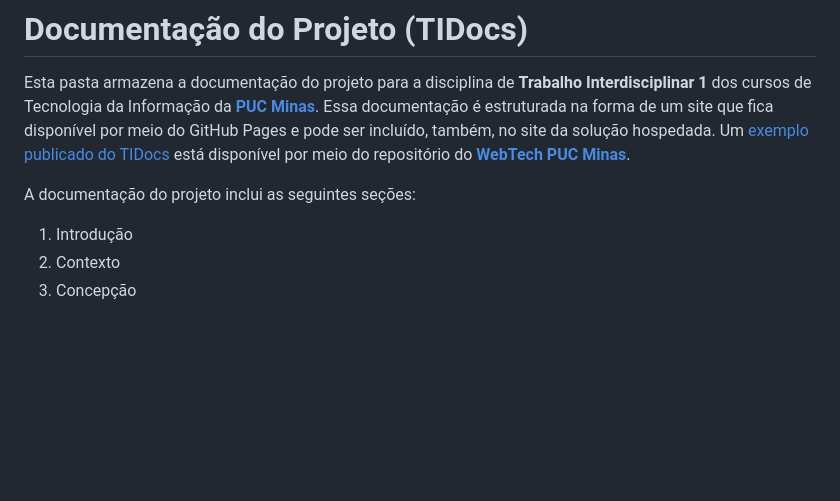
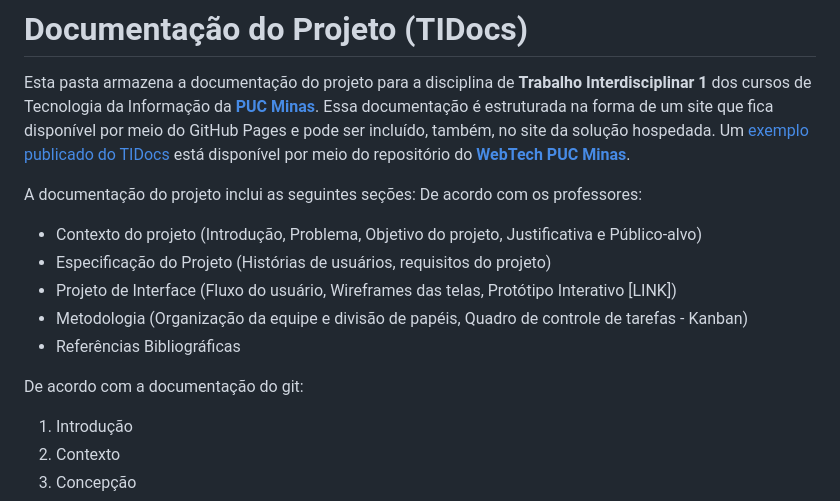
Before and after one commit to ICEI-PUC-Minas-PMGES-TI/pmg-es-2024-1-ti1-2010200-agencia-de-estudos, a Markdown page: docs/README.md, the part around the change. Drawn GitHub-style; blank space fills up the shorter version.

Commit message:
Update README.md
O que tem que ter na documentação

```diff
--- a/docs/README.md
+++ b/docs/README.md
@@ -3,7 +3,14 @@
 Esta pasta armazena a documentação do projeto para a disciplina de **Trabalho Interdisciplinar 1** dos cursos de Tecnologia da Informação da **[PUC Minas](https://pucminas.br)**. Essa documentação é estruturada na forma de um site que fica disponível por meio do GitHub Pages e pode ser incluído, também, no site da solução hospedada. Um [exemplo publicado do TIDocs](https://webtech-puc-minas.github.io/ti1-template/) está disponível por meio do repositório do **[WebTech PUC Minas](https://github.com/webtech-pucminas)**.
 
 A documentação do projeto inclui as seguintes seções:
+De acordo com os professores:
+- Contexto do projeto (Introdução, Problema, Objetivo do projeto, Justificativa e Público-alvo)
+- Especificação do Projeto (Histórias de usuários, requisitos do projeto)
+- Projeto de Interface (Fluxo do usuário, Wireframes das telas, Protótipo Interativo [LINK])
+- Metodologia (Organização da equipe e divisão de papéis, Quadro de controle de tarefas - Kanban)
+- Referências Bibliográficas
 
+De acordo com a documentação do git:
 1. Introdução
 2. Contexto
 3. Concepção
```
